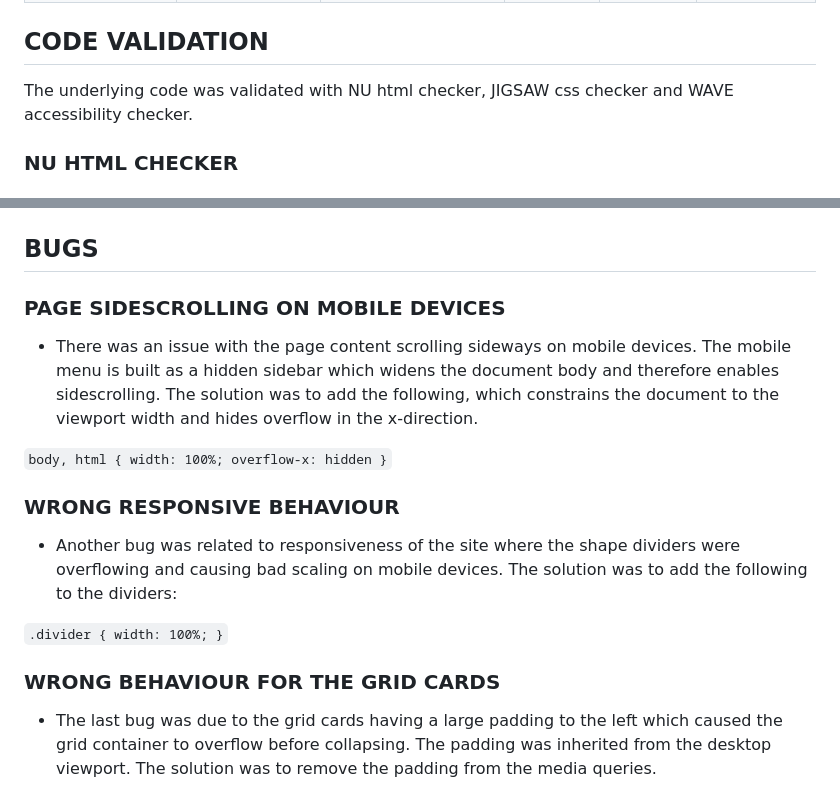
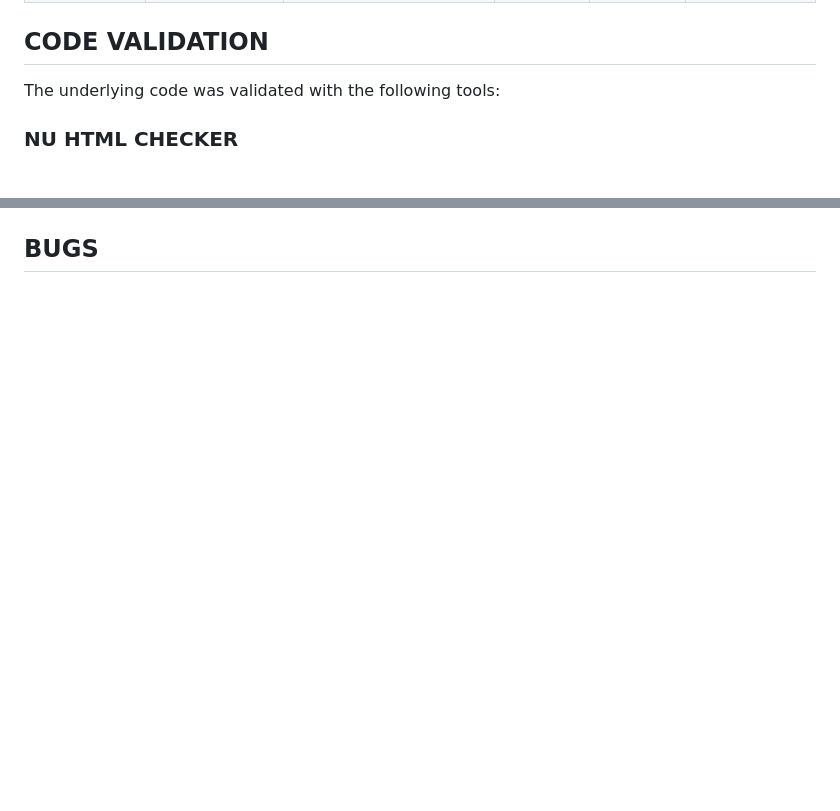
Before and after one commit to RebellionWebdesign/tasker, a Markdown page: TESTING.MD, 2 parts joined by grey strips. Drawn GitHub-style; blank space fills up the shorter version.

```diff
--- a/TESTING.MD
+++ b/TESTING.MD
@@ -83,7 +83,7 @@ Manual tests were made by myself, friends and family and CI community members.
 
 ## CODE VALIDATION
 
-The underlying code was validated with NU html checker, JIGSAW css checker and WAVE accessibility checker.
+The underlying code was validated with the following tools:
 
 ### NU HTML CHECKER
 
@@ -151,27 +98 @@ The underlying code was validated with NU html checker, JIGSAW css checker and W
 ## BUGS
-
-### PAGE SIDESCROLLING ON MOBILE DEVICES
-
-- There was an issue with the page content scrolling sideways on mobile devices. The mobile menu is built as a hidden sidebar
-which widens the document body and therefore enables sidescrolling. The solution was to add the following, which constrains the document to the viewport width and hides overflow in the x-direction.
-
-`body, html {
-    width: 100%;
-    overflow-x: hidden
-}`
-
-
-
-### WRONG RESPONSIVE BEHAVIOUR
-
-- Another bug was related to responsiveness of the site where the shape dividers were overflowing and causing bad scaling on mobile devices.
-The solution was to add the following to the dividers:
-
-`.divider {
-    width: 100%;
-}`
-
-### WRONG BEHAVIOUR FOR THE GRID CARDS
-
-- The last bug was due to the grid cards having a large padding to the left which caused the grid container to overflow before collapsing.
-The padding was inherited from the desktop viewport. The solution was to remove the padding from the media queries.
```
Also changed, not shown: other parts of TESTING.MD (+36 -89 lines).
